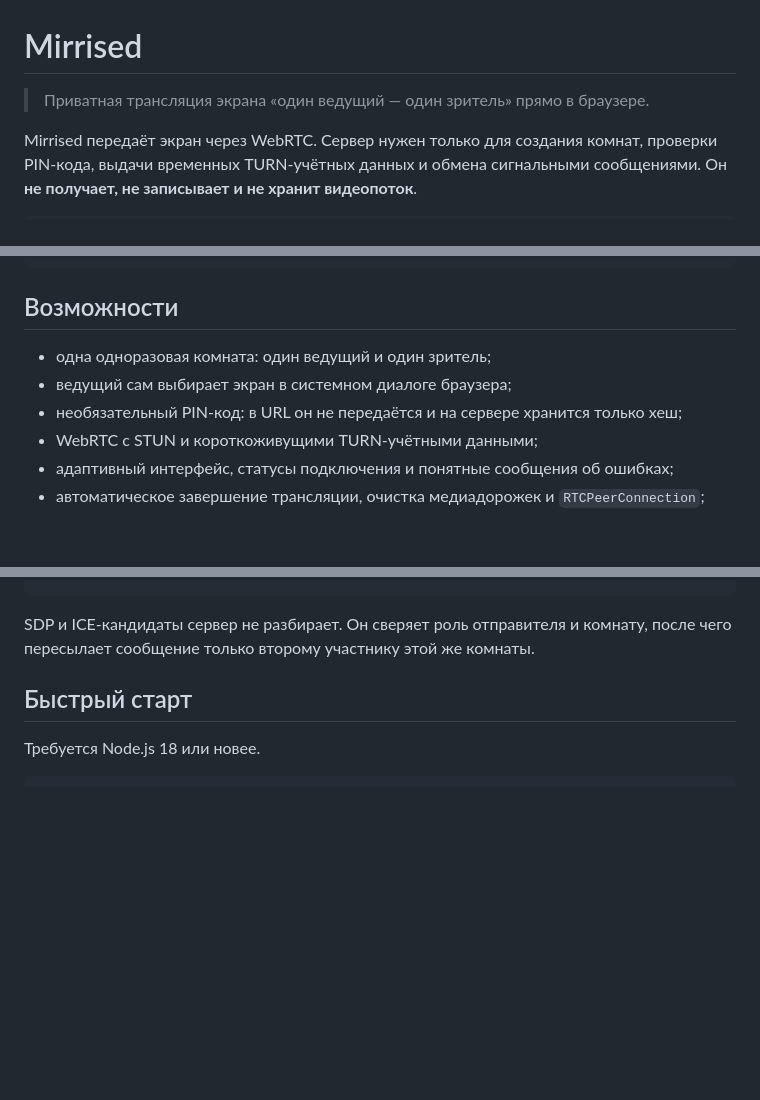
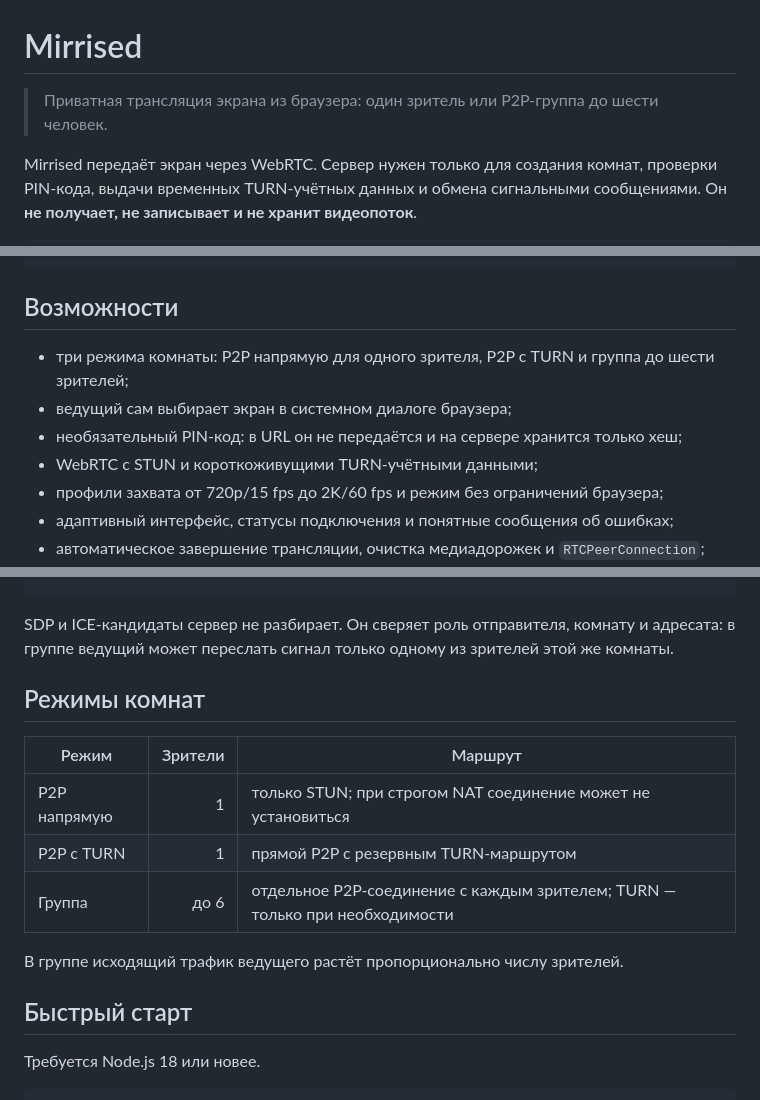
Before and after one commit to FArseniy/Mirrised, a Markdown page: README.md, 3 parts joined by grey strips. GitHub-like rendering; blank space fills up the shorter version.

Commit message:
docs: describe P2P, TURN and group modes

````diff
--- a/README.md
+++ b/README.md
@@ -1,6 +1,6 @@
 # Mirrised
 
-> Приватная трансляция экрана «один ведущий — один зритель» прямо в браузере.
+> Приватная трансляция экрана из браузера: один зритель или P2P-группа до шести человек.
 
 Mirrised передаёт экран через WebRTC. Сервер нужен только для создания комнат,
 проверки PIN-кода, выдачи временных TURN-учётных данных и обмена сигнальными
@@ -25,10 +25,11 @@ Mirrised передаёт экран через WebRTC. Сервер нужен
 
 ## Возможности
 
-- одна одноразовая комната: один ведущий и один зритель;
+- три режима комнаты: P2P напрямую для одного зрителя, P2P с TURN и группа до шести зрителей;
 - ведущий сам выбирает экран в системном диалоге браузера;
 - необязательный PIN-код: в URL он не передаётся и на сервере хранится только хеш;
 - WebRTC с STUN и короткоживущими TURN-учётными данными;
+- профили захвата от 720p/15 fps до 2K/60 fps и режим без ограничений браузера;
 - адаптивный интерфейс, статусы подключения и понятные сообщения об ошибках;
 - автоматическое завершение трансляции, очистка медиадорожек и `RTCPeerConnection`;
 - временное состояние комнат только в памяти процесса — списка комнат и записи экрана нет.
@@ -76,8 +77,19 @@ Mirrised передаёт экран через WebRTC. Сервер нужен
    │                         │                          │ ontrack → <video>
 ```
 
-SDP и ICE-кандидаты сервер не разбирает. Он сверяет роль отправителя и комнату,
-после чего пересылает сообщение только второму участнику этой же комнаты.
+SDP и ICE-кандидаты сервер не разбирает. Он сверяет роль отправителя, комнату и
+адресата: в группе ведущий может переслать сигнал только одному из зрителей этой
+же комнаты.
+
+## Режимы комнат
+
+| Режим | Зрители | Маршрут |
+| --- | ---: | --- |
+| P2P напрямую | 1 | только STUN; при строгом NAT соединение может не установиться |
+| P2P с TURN | 1 | прямой P2P с резервным TURN-маршрутом |
+| Группа | до 6 | отдельное P2P-соединение с каждым зрителем; TURN — только при необходимости |
+
+В группе исходящий трафик ведущего растёт пропорционально числу зрителей.
 
 ## Быстрый старт
 
````
Also changed, not shown: other parts of README.md (+1 -1 lines).
